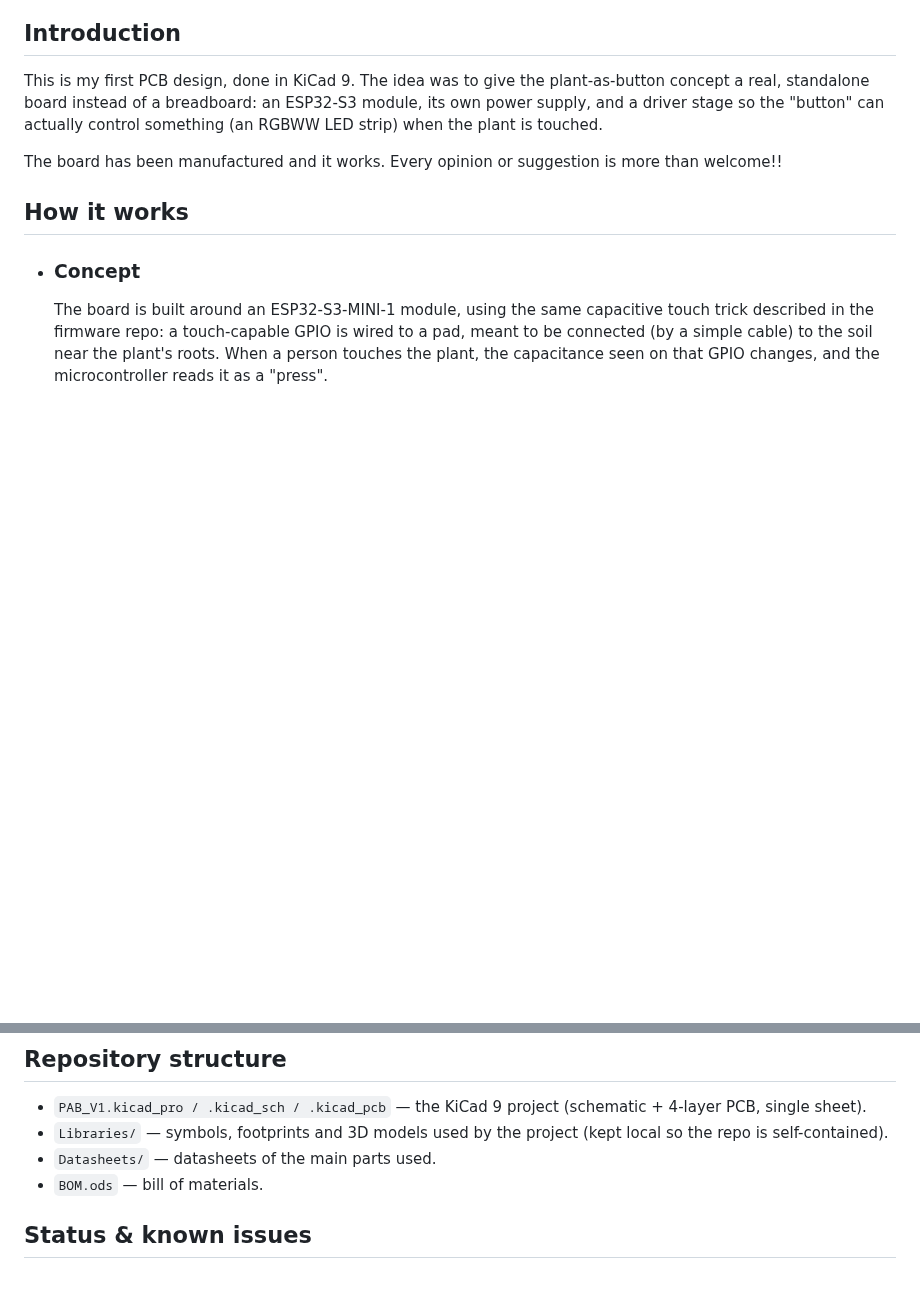
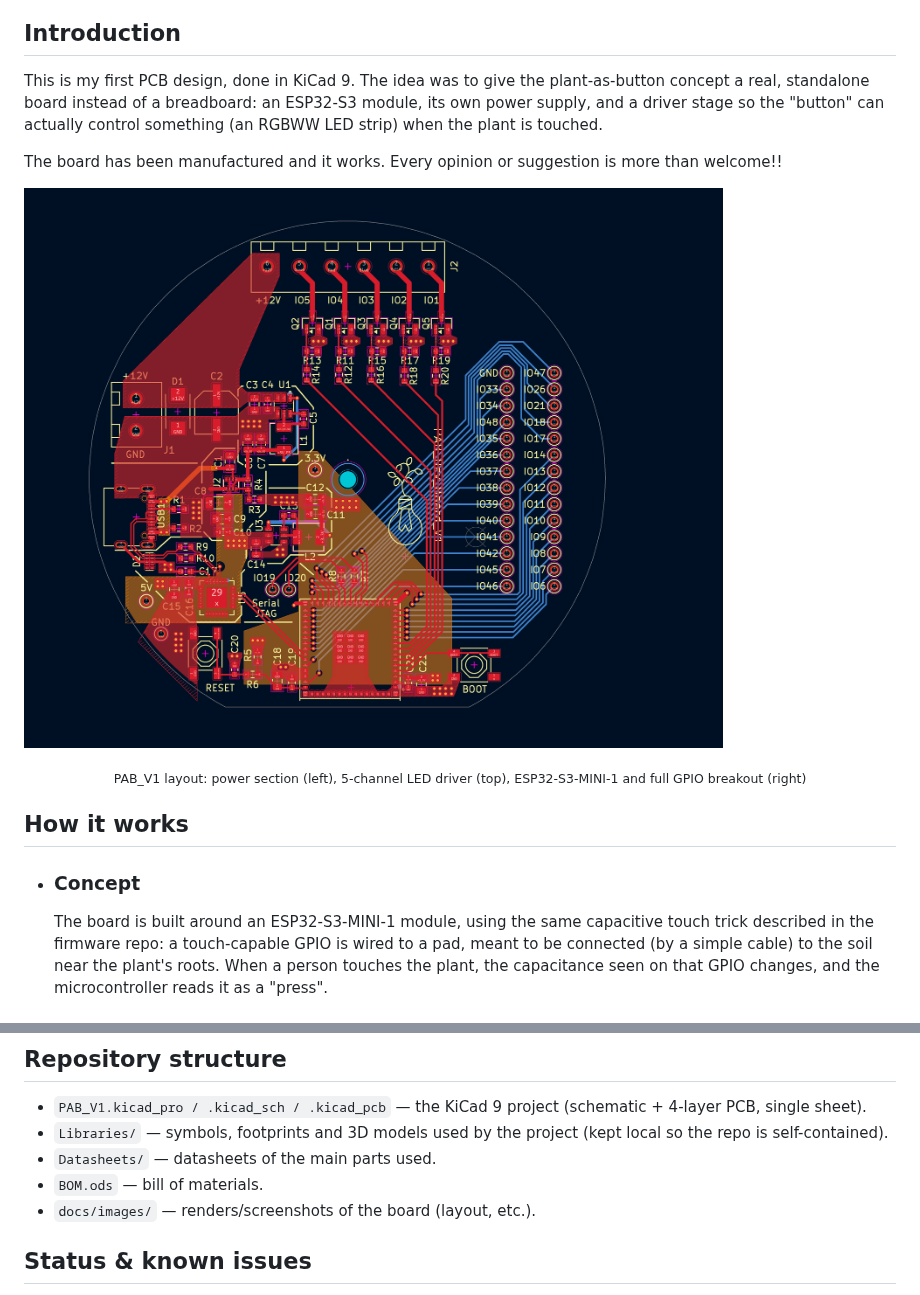
Before and after one commit to AlBarbe/Plant-as-button-PCB, a Markdown page: README.md, 2 parts joined by grey strips. Drawn GitHub-style; pictures changed too: docs/images/pcb-layout.png (added); blank space fills up the shorter version.

Commit message:
Add PCB layout screenshot to README
Embeds the routed board view (power section, LED driver, ESP32-S3
breakout) right after the intro, and lists docs/images/ in the
repository structure section.

Co-Authored-By: Claude Sonnet 5 <noreply@anthropic.com>
Claude-Session: https://claude.ai/code/session_01VyXru5sTDeRenut6FrH3Vs

```diff
--- a/README.md
+++ b/README.md
@@ -23,6 +23,10 @@ This is my first PCB design, done in KiCad 9. The idea was to give the plant-as-
 
 The board has been manufactured and it works. Every opinion or suggestion is more than welcome!!
 
+<!-- PCB LAYOUT -->
+![PCB layout — copper routing and silkscreen](docs/images/pcb-layout.png)
+<p align="center"><sub>PAB_V1 layout: power section (left), 5-channel LED driver (top), ESP32-S3-MINI-1 and full GPIO breakout (right)</sub></p>
+
 <!-- HOW IT WORKS -->
 ## How it works
 - ### Concept
@@ -42,6 +46,7 @@ The board has been manufactured and it works. Every opinion or suggestion is mor
 - `Libraries/` — symbols, footprints and 3D models used by the project (kept local so the repo is self-contained).
 - `Datasheets/` — datasheets of the main parts used.
 - `BOM.ods` — bill of materials.
+- `docs/images/` — renders/screenshots of the board (layout, etc.).
 
 ## Status & known issues
 The board has been fabricated and is working. There is one known bug: the USB-UART bridge (CP2102) is not wired correctly to the ESP32-S3, so programming/monitoring through the on-board USB-C via the CP2102 doesn't work.
```
